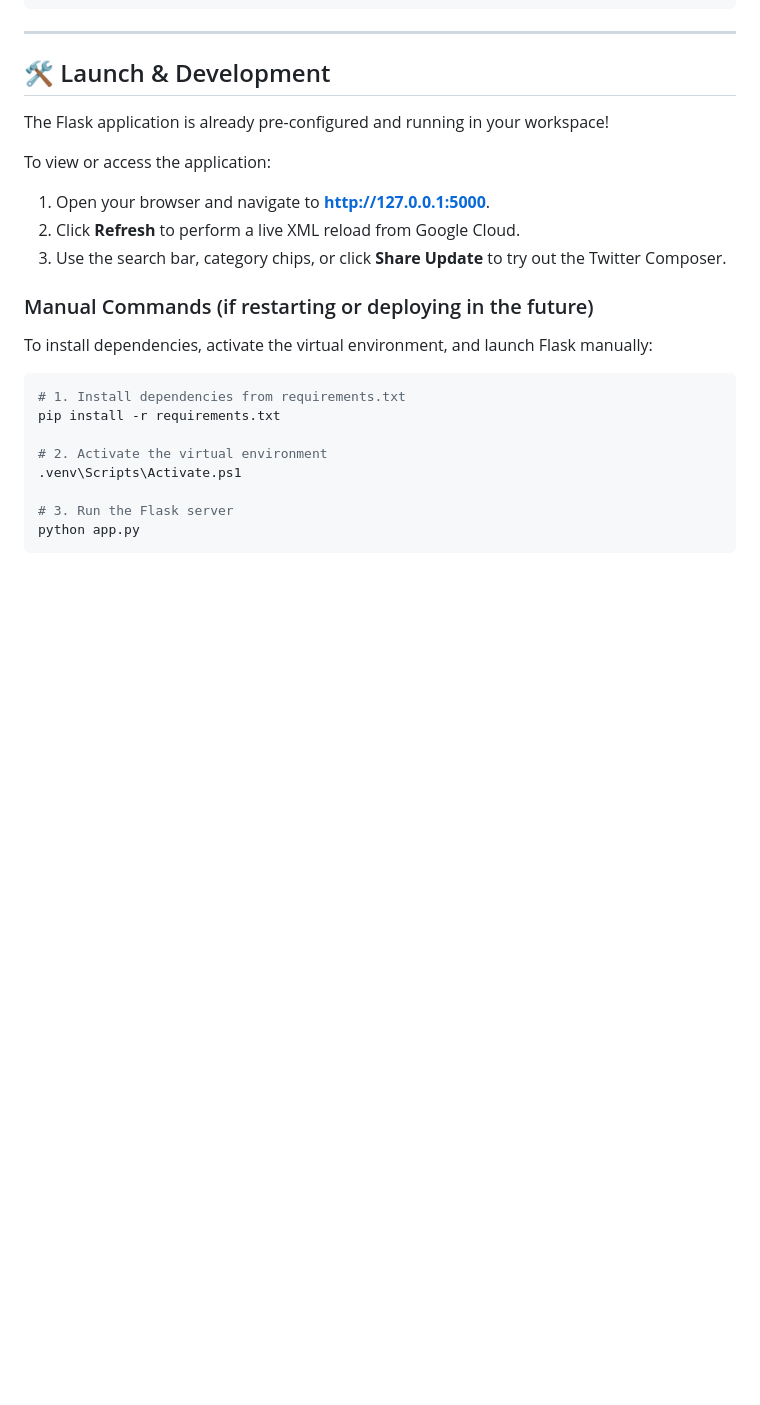
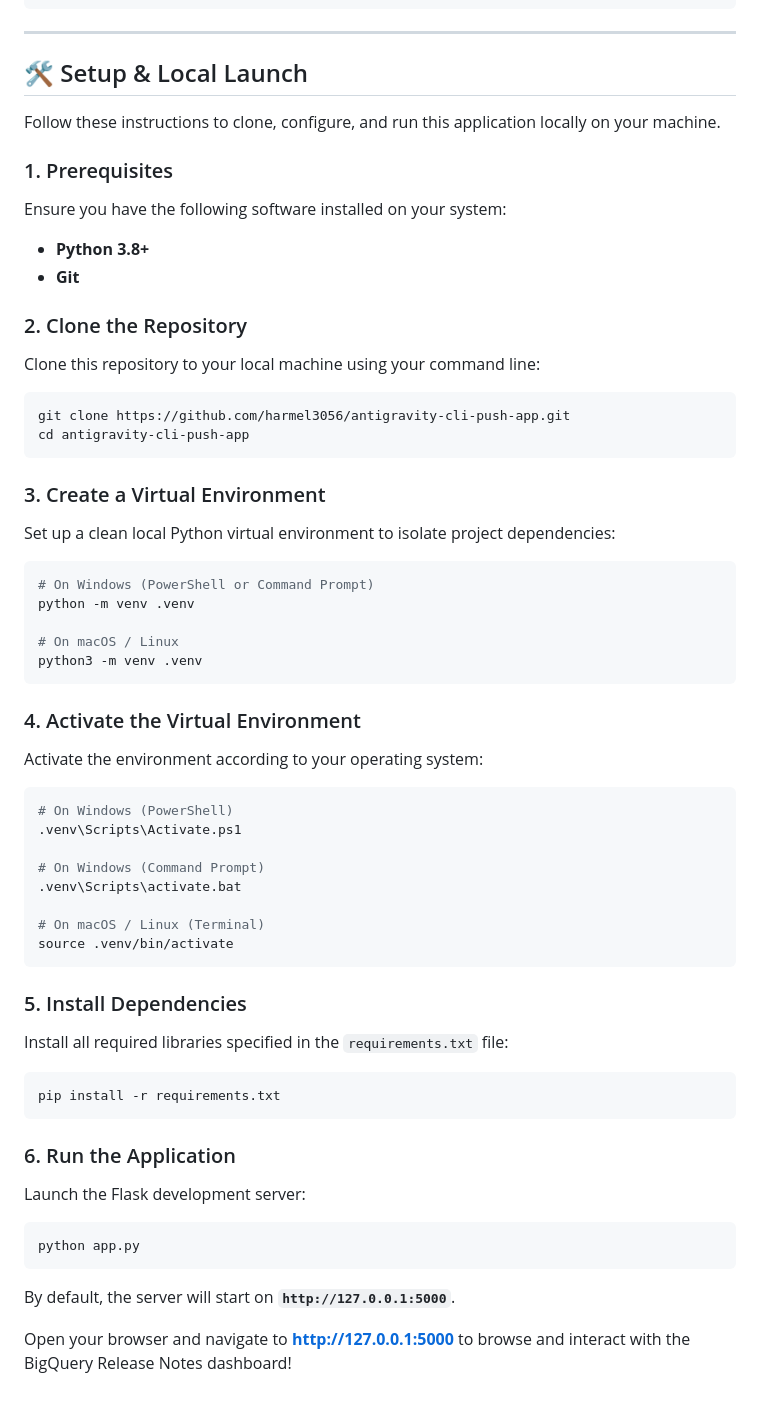
Before and after one commit to harmel3056/antigravity-cli-push-app, a Markdown page: README.md, the part around the change. GitHub-like rendering; blank space fills up the shorter version.

Commit message:
Update README Setup & Local Launch instructions for external developers

````diff
--- a/README.md
+++ b/README.md
@@ -173,25 +173,57 @@ agy-cli-projects/
 
 ---
 
-## 🛠️ Launch & Development
+## 🛠️ Setup & Local Launch
 
-The Flask application is already pre-configured and running in your workspace!
+Follow these instructions to clone, configure, and run this application locally on your machine.
 
-To view or access the application:
-1. Open your browser and navigate to **[http://127.0.0.1:5000](http://127.0.0.1:5000)**.
-2. Click **Refresh** to perform a live XML reload from Google Cloud.
-3. Use the search bar, category chips, or click **Share Update** to try out the Twitter Composer.
+### 1. Prerequisites
+Ensure you have the following software installed on your system:
+- **Python 3.8+**
+- **Git**
 
-### Manual Commands (if restarting or deploying in the future)
+### 2. Clone the Repository
+Clone this repository to your local machine using your command line:
+```bash
+git clone https://github.com/harmel3056/antigravity-cli-push-app.git
+cd antigravity-cli-push-app
+```
 
-To install dependencies, activate the virtual environment, and launch Flask manually:
-```powershell
-# 1. Install dependencies from requirements.txt
-pip install -r requirements.txt
+### 3. Create a Virtual Environment
+Set up a clean local Python virtual environment to isolate project dependencies:
+```bash
+# On Windows (PowerShell or Command Prompt)
+python -m venv .venv
 
-# 2. Activate the virtual environment
+# On macOS / Linux
+python3 -m venv .venv
+```
+
+### 4. Activate the Virtual Environment
+Activate the environment according to your operating system:
+```bash
+# On Windows (PowerShell)
 .venv\Scripts\Activate.ps1
 
-# 3. Run the Flask server
+# On Windows (Command Prompt)
+.venv\Scripts\activate.bat
+
+# On macOS / Linux (Terminal)
+source .venv/bin/activate
+```
+
+### 5. Install Dependencies
+Install all required libraries specified in the `requirements.txt` file:
+```bash
+pip install -r requirements.txt
+```
+
+### 6. Run the Application
+Launch the Flask development server:
+```bash
 python app.py
 ```
+
+By default, the server will start on **`http://127.0.0.1:5000`**.
+
+Open your browser and navigate to **[http://127.0.0.1:5000](http://127.0.0.1:5000)** to browse and interact with the BigQuery Release Notes dashboard!
````
